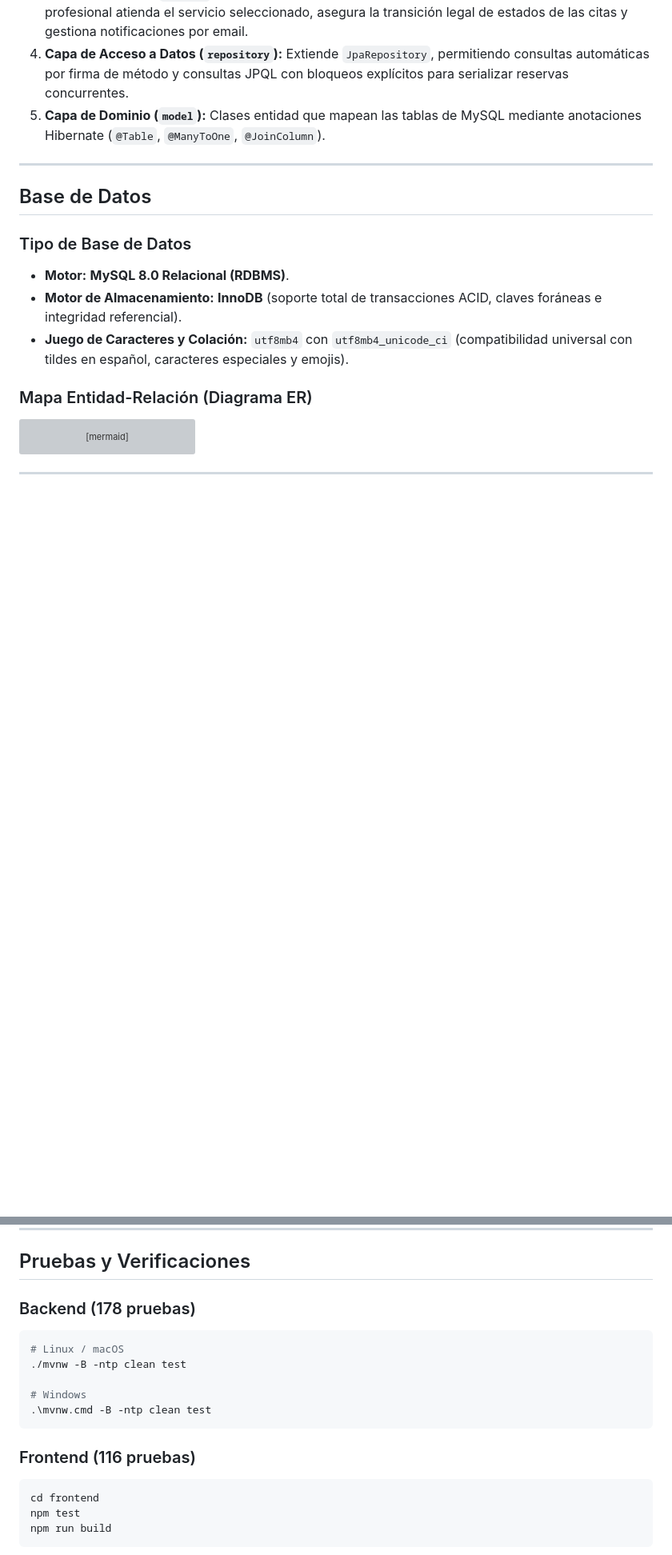
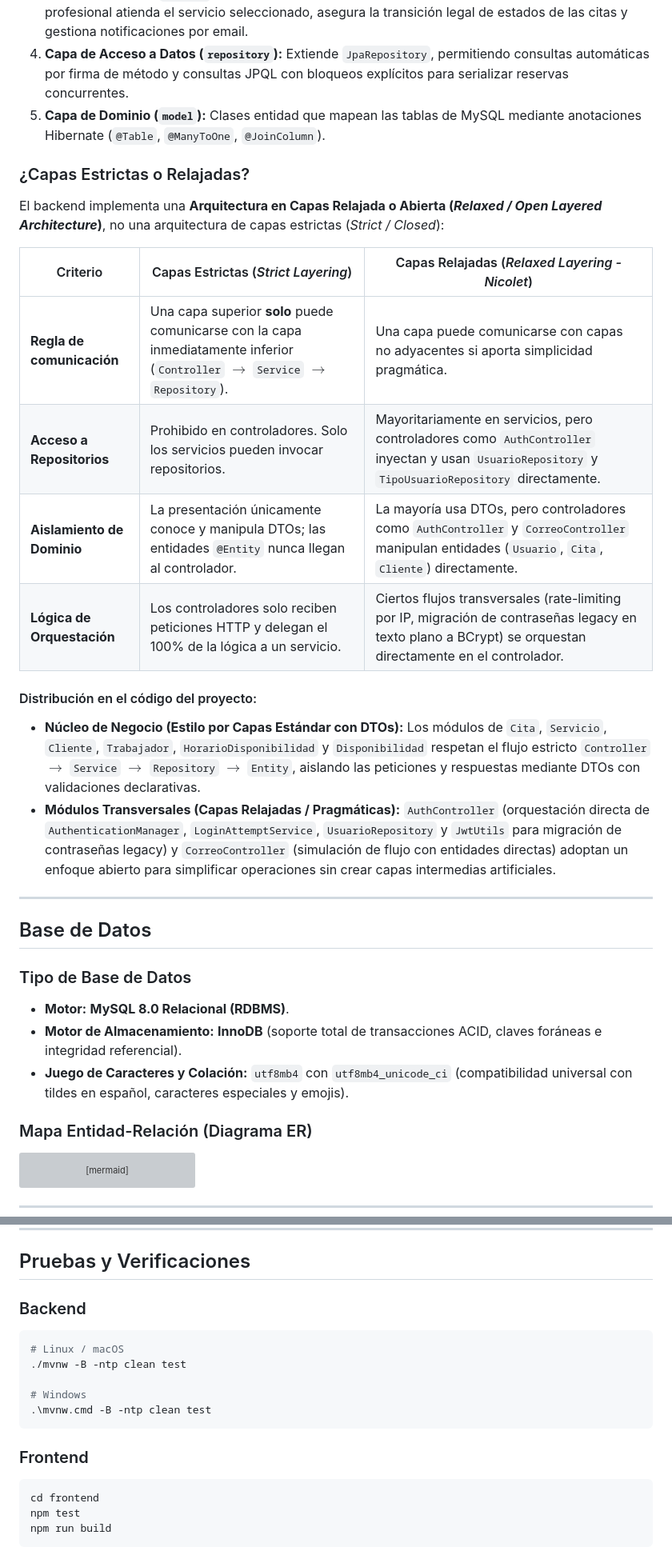
Before and after one commit to Felipex360x/Agendamiento-Cita-Main, a Markdown page: README.md, 2 parts joined by grey strips. Shown at 80% size. Rendered like a GitHub page; blank space fills up the shorter version; grey boxes are pictures that could not be loaded.

````diff
--- a/README.md
+++ b/README.md
@@ -168,6 +185,21 @@ flowchart LR
 3. **Capa de Negocio (`service`):** Valida la disponibilidad horaria del profesional, verifica que el profesional atienda el servicio seleccionado, asegura la transición legal de estados de las citas y gestiona notificaciones por email.
 4. **Capa de Acceso a Datos (`repository`):** Extiende `JpaRepository`, permitiendo consultas automáticas por firma de método y consultas JPQL con bloqueos explícitos para serializar reservas concurrentes.
 5. **Capa de Dominio (`model`):** Clases entidad que mapean las tablas de MySQL mediante anotaciones Hibernate (`@Table`, `@ManyToOne`, `@JoinColumn`).
+
+### ¿Capas Estrictas o Relajadas?
+
+El backend implementa una **Arquitectura en Capas Relajada o Abierta (*Relaxed / Open Layered Architecture*)**, no una arquitectura de capas estrictas (*Strict / Closed*):
+
+| Criterio | Capas Estrictas (*Strict Layering*) | Capas Relajadas (*Relaxed Layering - Nicolet*) |
+|---|---|---|
+| **Regla de comunicación** | Una capa superior **solo** puede comunicarse con la capa inmediatamente inferior (`Controller` $\rightarrow$ `Service` $\rightarrow$ `Repository`). | Una capa puede comunicarse con capas no adyacentes si aporta simplicidad pragmática. |
+| **Acceso a Repositorios** | Prohibido en controladores. Solo los servicios pueden invocar repositorios. | Mayoritariamente en servicios, pero controladores como `AuthController` inyectan y usan `UsuarioRepository` y `TipoUsuarioRepository` directamente. |
+| **Aislamiento de Dominio** | La presentación únicamente conoce y manipula DTOs; las entidades `@Entity` nunca llegan al controlador. | La mayoría usa DTOs, pero controladores como `AuthController` y `CorreoController` manipulan entidades (`Usuario`, `Cita`, `Cliente`) directamente. |
+| **Lógica de Orquestación** | Los controladores solo reciben peticiones HTTP y delegan el 100% de la lógica a un servicio. | Ciertos flujos transversales (rate-limiting por IP, migración de contraseñas legacy en texto plano a BCrypt) se orquestan directamente en el controlador. |
+
+#### Distribución en el código del proyecto:
+- **Núcleo de Negocio (Estilo por Capas Estándar con DTOs):** Los módulos de `Cita`, `Servicio`, `Cliente`, `Trabajador`, `HorarioDisponibilidad` y `Disponibilidad` respetan el flujo estricto `Controller` $\rightarrow$ `Service` $\rightarrow$ `Repository` $\rightarrow$ `Entity`, aislando las peticiones y respuestas mediante DTOs con validaciones declarativas.
+- **Módulos Transversales (Capas Relajadas / Pragmáticas):** `AuthController` (orquestación directa de `AuthenticationManager`, `LoginAttemptService`, `UsuarioRepository` y `JwtUtils` para migración de contraseñas legacy) y `CorreoController` (simulación de flujo con entidades directas) adoptan un enfoque abierto para simplificar operaciones sin crear capas intermedias artificiales.
 
 ---
 
@@ -449,7 +507,7 @@ Con el backend en ejecución, accede a la documentación interactiva OpenAPI en:
 
 ## Pruebas y Verificaciones
 
-### Backend (178 pruebas)
+### Backend
 ```bash
 # Linux / macOS
 ./mvnw -B -ntp clean test
@@ -458,7 +516,7 @@ Con el backend en ejecución, accede a la documentación interactiva OpenAPI en:
 .\mvnw.cmd -B -ntp clean test
 ```
 
-### Frontend (116 pruebas)
+### Frontend
 ```bash
 cd frontend
 npm test
````
Also changed, not shown: other parts of README.md (+64 -21 lines).
